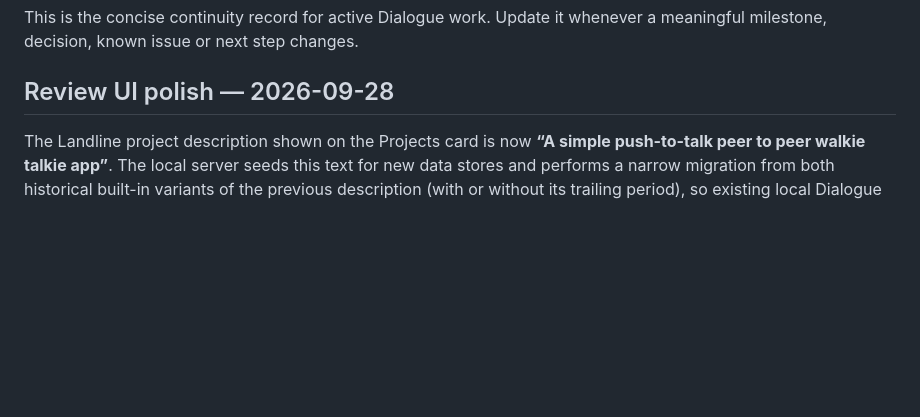
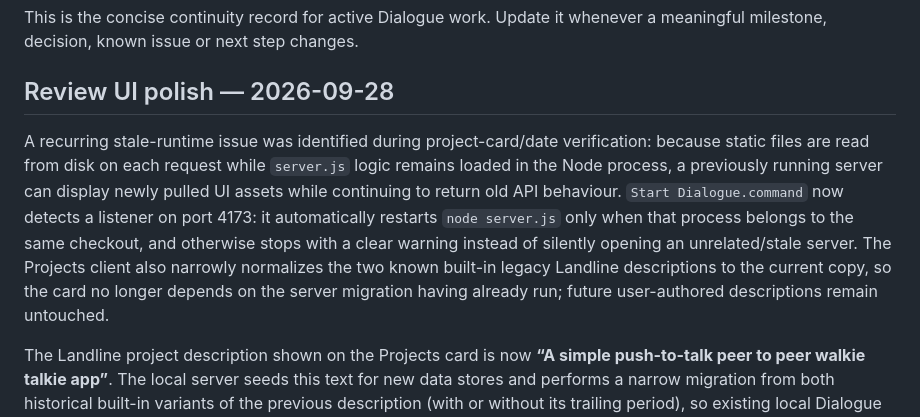
Before and after one commit to mattatgit/dialogue, a Markdown page: docs/CURRENT.md, the part around the change. Drawn GitHub-style; blank space fills up the shorter version.

Commit message:
docs: record stale server safeguard

```diff
--- a/docs/CURRENT.md
+++ b/docs/CURRENT.md
@@ -3,6 +3,8 @@
 This is the concise continuity record for active Dialogue work. Update it whenever a meaningful milestone, decision, known issue or next step changes.
 
 ## Review UI polish — 2026-09-28
+
+A recurring stale-runtime issue was identified during project-card/date verification: because static files are read from disk on each request while `server.js` logic remains loaded in the Node process, a previously running server can display newly pulled UI assets while continuing to return old API behaviour. `Start Dialogue.command` now detects a listener on port 4173: it automatically restarts `node server.js` only when that process belongs to the same checkout, and otherwise stops with a clear warning instead of silently opening an unrelated/stale server. The Projects client also narrowly normalizes the two known built-in legacy Landline descriptions to the current copy, so the card no longer depends on the server migration having already run; future user-authored descriptions remain untouched.
 
 The Landline project description shown on the Projects card is now **“A simple push-to-talk peer to peer walkie talkie app”**. The local server seeds this text for new data stores and performs a narrow migration from both historical built-in variants of the previous description (with or without its trailing period), so existing local Dialogue data updates automatically without overwriting any user-custom description added later.
 
```
